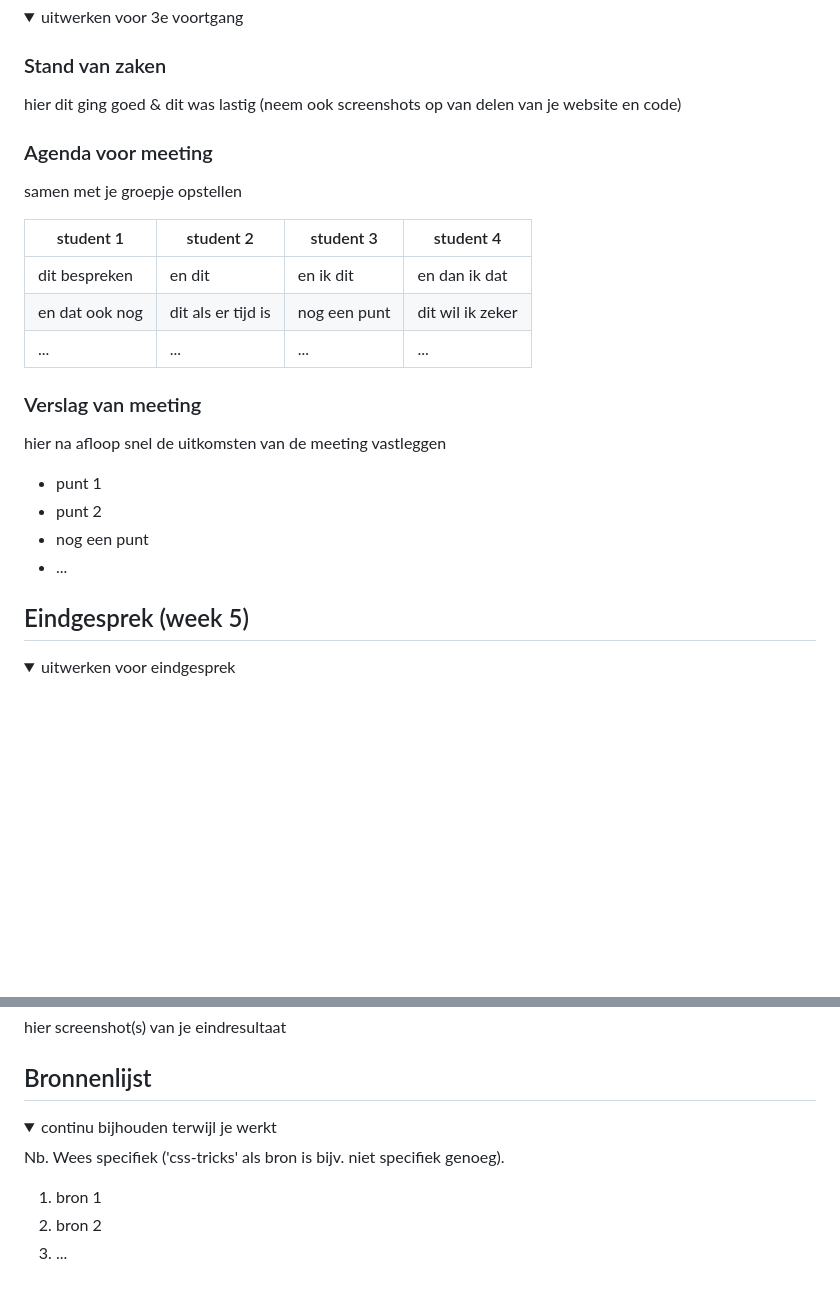
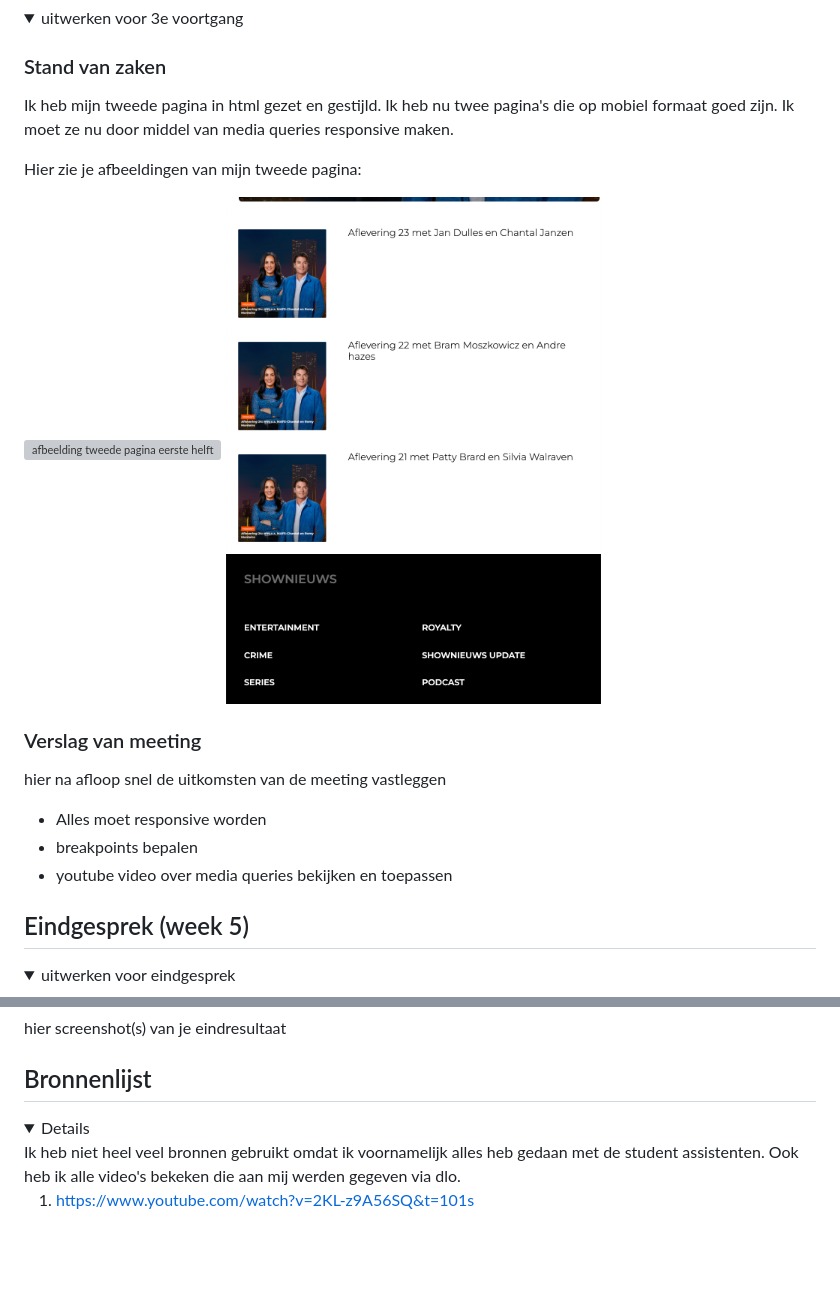
Before and after one commit to noamok2003/blokweb, a Markdown page: README.md, 2 parts joined by grey strips. Rendered like a GitHub page; pictures changed too: images/tweedepagina2.png (added); folded sections open; blank space fills up the shorter version; grey boxes are pictures that could not be loaded.

```diff
--- a/README.md
+++ b/README.md
@@ -171,26 +171,21 @@ Hier een omschrijving van hoe het opgelost kan worden (met indien nodig een afbe
 <summary>uitwerken voor 3e voortgang</summary>
 
 ### Stand van zaken
-hier dit ging goed & dit was lastig (neem ook screenshots op van delen van je website en code)
+Ik heb mijn tweede pagina in html gezet en gestijld. Ik heb nu twee pagina's die op mobiel formaat goed zijn. Ik moet ze nu door middel van media queries responsive maken.
+
+Hier zie je afbeeldingen van mijn tweede pagina:
+
+<img src="images/tweedepagina1.png" width="375px" alt="afbeelding tweede pagina eerste helft">
 
 
-### Agenda voor meeting
-samen met je groepje opstellen
-
-| student 1      | student 2          | student 3    | student 4        |
-| ---            | ---                | ---          | ---              |
-| dit bespreken  | en dit             | en ik dit    | en dan ik dat    |
-| en dat ook nog | dit als er tijd is | nog een punt | dit wil ik zeker |
-| ...            | ...                | ...          | ...              |
-
+<img src="images/tweedepagina2.png" width="375px" alt="afbeelding tweede pagina tweede helft">
 
 ### Verslag van meeting
 hier na afloop snel de uitkomsten van de meeting vastleggen
 
-- punt 1
-- punt 2
-- nog een punt
-- ...
+- Alles moet responsive worden
+- breakpoints bepalen
+- youtube video over media queries bekijken en toepassen
 
 </details>
 
@@ -219,12 +214,10 @@ hier screenshot(s) van je eindresultaat
 ## Bronnenlijst
 
 <details open>
-<summary>continu bijhouden terwijl je werkt</summary>
+Ik heb niet heel veel bronnen gebruikt omdat ik voornamelijk alles heb gedaan met de student assistenten.
+Ook heb ik alle video's bekeken die aan mij werden gegeven via dlo.
 
-Nb. Wees specifiek ('css-tricks' als bron is bijv. niet specifiek genoeg).
+1. https://www.youtube.com/watch?v=2KL-z9A56SQ&t=101s
 
-1. bron 1
-2. bron 2
-3. ...
 
 </details>
```
Also changed, not shown: other parts of README.md (+16 -16 lines), images/goeielink.png (added), images/parkinson.jpg (added), images/slechtelink.png (added), 1 other file.
